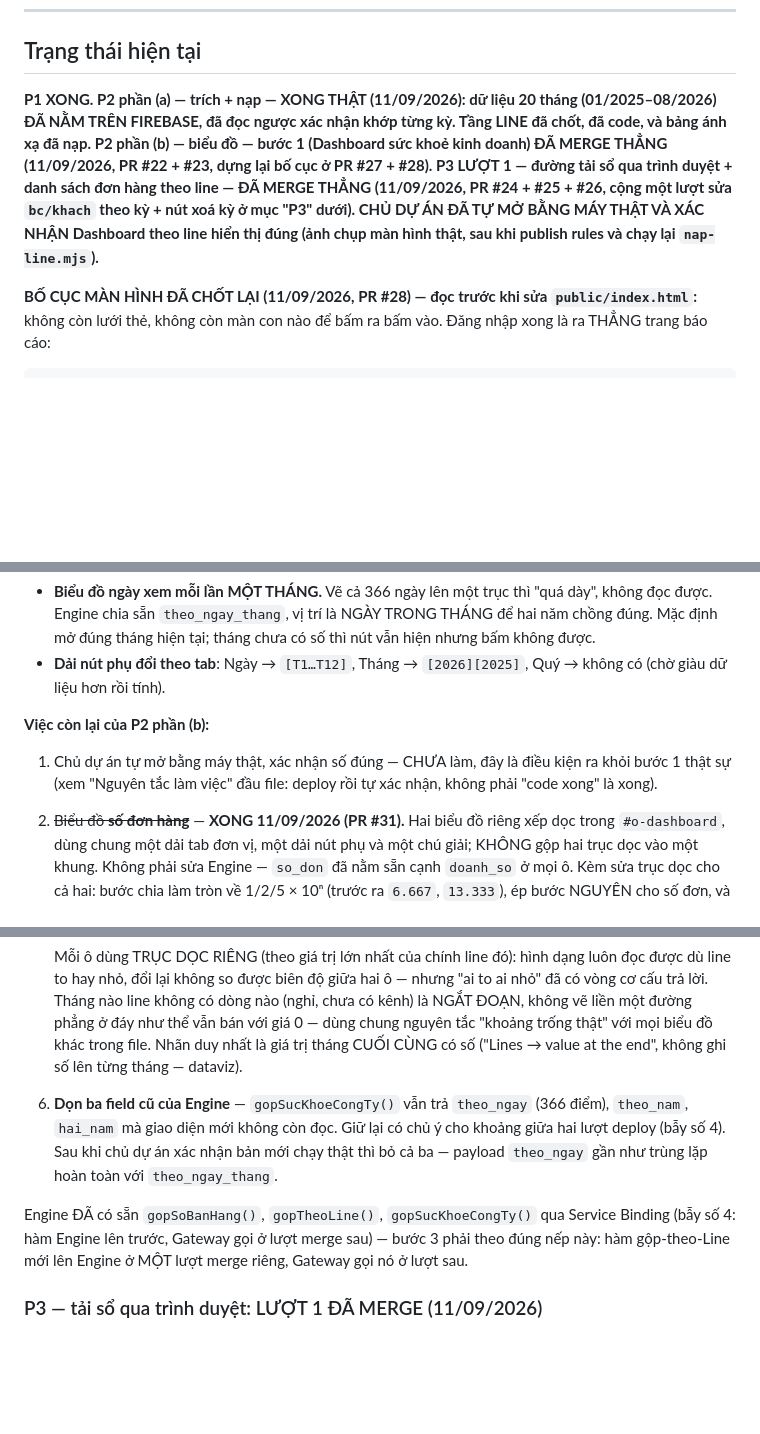
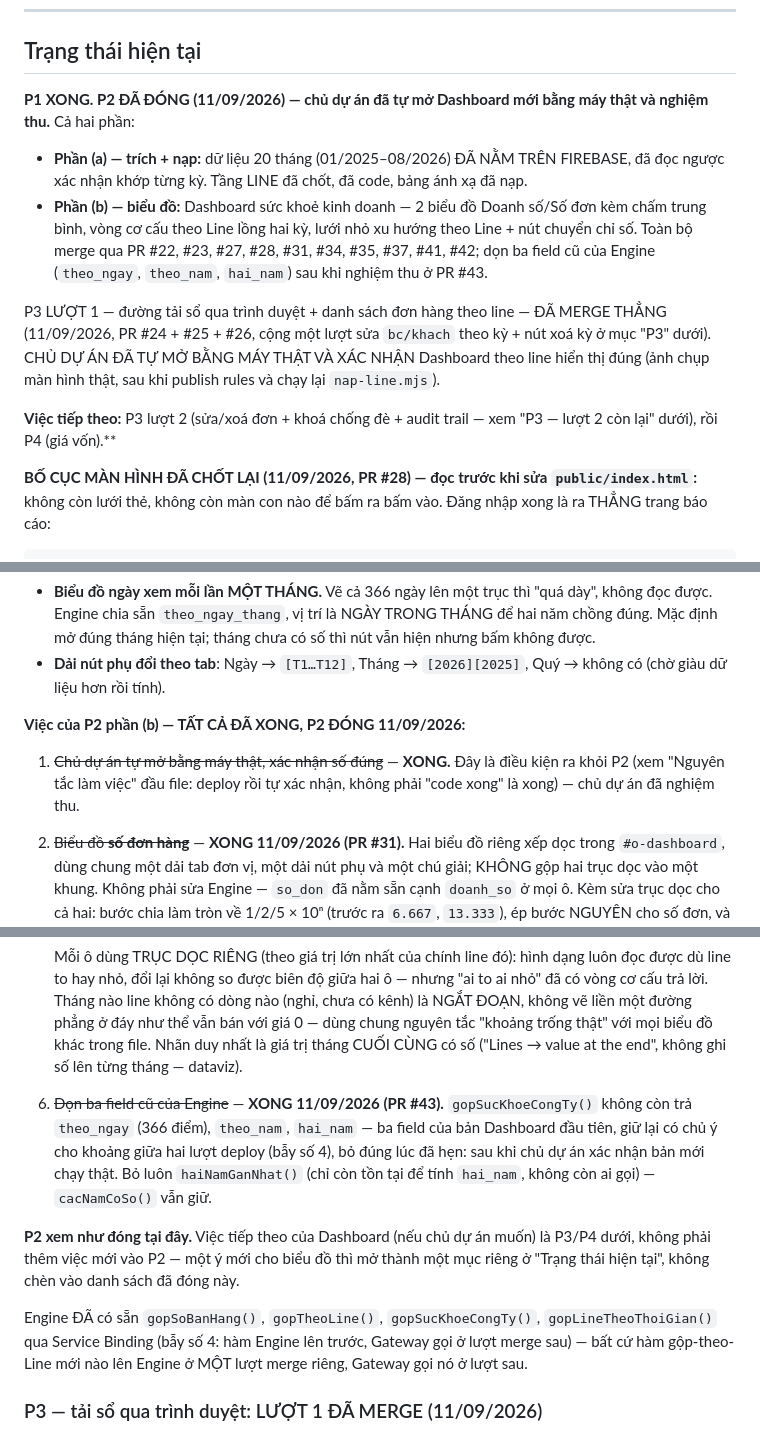
Before and after one commit to hoangvinhkta-creator/ReportV2, a Markdown page: ROADMAP.md, 3 parts joined by grey strips. GitHub-like rendering; blank space fills up the shorter version.

Commit message:
ROADMAP: đóng P2 — chủ dự án đã nghiệm thu Dashboard mới
Cập nhật "Trạng thái hiện tại", bảng tám phase, và mục "Việc còn lại của
P2 phần (b)": cả sáu việc đã xong (số đơn hàng, gộp theo Line, chấm
trung bình, lưới nhỏ, dọn ba field cũ, và chính việc nghiệm thu). P2
đóng tại đây — việc mới cho biểu đồ mở thành mục riêng, không chèn vào
danh sách đã đóng.

Co-Authored-By: Claude Sonnet 5 <noreply@anthropic.com>
Claude-Session: https://claude.ai/code/session_01NRsrkJR1h9ZBmQMzovVoYN

```diff
--- a/ROADMAP.md
+++ b/ROADMAP.md
@@ -20,16 +20,26 @@ nhận rồi merge thẳng, không phải điều kiện chờ chủ dự án g
 
 ## Trạng thái hiện tại
 
-**P1 XONG. P2 phần (a) — trích + nạp — XONG THẬT (11/09/2026): dữ liệu 20
-tháng (01/2025–08/2026) ĐÃ NẰM TRÊN FIREBASE, đã đọc ngược xác nhận khớp
-từng kỳ. Tầng LINE đã chốt, đã code, và bảng ánh xạ đã nạp. P2 phần (b) —
-biểu đồ — bước 1 (Dashboard sức khoẻ kinh doanh) ĐÃ MERGE THẲNG
-(11/09/2026, PR #22 + #23, dựng lại bố cục ở PR #27 + #28). P3 LƯỢT 1 —
-đường tải sổ qua trình duyệt + danh sách đơn hàng theo line — ĐÃ MERGE
-THẲNG (11/09/2026, PR #24 + #25 + #26, cộng một lượt sửa `bc/khach` theo
-kỳ + nút xoá kỳ ở mục "P3" dưới). CHỦ DỰ ÁN ĐÃ TỰ MỞ BẰNG MÁY THẬT VÀ XÁC
-NHẬN Dashboard theo line hiển thị đúng (ảnh chụp màn hình thật, sau khi
-publish rules và chạy lại `nap-line.mjs`).**
+**P1 XONG. P2 ĐÃ ĐÓNG (11/09/2026) — chủ dự án đã tự mở Dashboard mới
+bằng máy thật và nghiệm thu.** Cả hai phần:
+
+- **Phần (a) — trích + nạp:** dữ liệu 20 tháng (01/2025–08/2026) ĐÃ NẰM
+  TRÊN FIREBASE, đã đọc ngược xác nhận khớp từng kỳ. Tầng LINE đã chốt,
+  đã code, bảng ánh xạ đã nạp.
+- **Phần (b) — biểu đồ:** Dashboard sức khoẻ kinh doanh — 2 biểu đồ
+  Doanh số/Số đơn kèm chấm trung bình, vòng cơ cấu theo Line lồng hai kỳ,
+  lưới nhỏ xu hướng theo Line + nút chuyển chỉ số. Toàn bộ merge qua PR
+  #22, #23, #27, #28, #31, #34, #35, #37, #41, #42; dọn ba field cũ của
+  Engine (`theo_ngay`, `theo_nam`, `hai_nam`) sau khi nghiệm thu ở PR #43.
+
+P3 LƯỢT 1 — đường tải sổ qua trình duyệt + danh sách đơn hàng theo line —
+ĐÃ MERGE THẲNG (11/09/2026, PR #24 + #25 + #26, cộng một lượt sửa
+`bc/khach` theo kỳ + nút xoá kỳ ở mục "P3" dưới). CHỦ DỰ ÁN ĐÃ TỰ MỞ BẰNG
+MÁY THẬT VÀ XÁC NHẬN Dashboard theo line hiển thị đúng (ảnh chụp màn hình
+thật, sau khi publish rules và chạy lại `nap-line.mjs`).
+
+**Việc tiếp theo:** P3 lượt 2 (sửa/xoá đơn + khoá chống đè + audit trail
+— xem "P3 — lượt 2 còn lại" dưới), rồi P4 (giá vốn).**
 
 **BỐ CỤC MÀN HÌNH ĐÃ CHỐT LẠI (11/09/2026, PR #28) — đọc trước khi sửa
 `public/index.html`:** không còn lưới thẻ, không còn màn con nào để bấm ra
@@ -350,10 +360,10 @@ Hai điều chốt thêm lúc dựng lại (11/09/2026):
 - **Dải nút phụ đổi theo tab**: Ngày → `[T1…T12]`, Tháng → `[2026][2025]`,
   Quý → không có (chờ giàu dữ liệu hơn rồi tính).
 
-**Việc còn lại của P2 phần (b):**
-1. Chủ dự án tự mở bằng máy thật, xác nhận số đúng — CHƯA làm, đây là
-   điều kiện ra khỏi bước 1 thật sự (xem "Nguyên tắc làm việc" đầu file:
-   deploy rồi tự xác nhận, không phải "code xong" là xong).
+**Việc của P2 phần (b) — TẤT CẢ ĐÃ XONG, P2 ĐÓNG 11/09/2026:**
+1. ~~Chủ dự án tự mở bằng máy thật, xác nhận số đúng~~ — **XONG.** Đây là
+   điều kiện ra khỏi P2 (xem "Nguyên tắc làm việc" đầu file: deploy rồi tự
+   xác nhận, không phải "code xong" là xong) — chủ dự án đã nghiệm thu.
 2. ~~Biểu đồ **số đơn hàng**~~ — **XONG 11/09/2026 (PR #31).** Hai biểu đồ
    riêng xếp dọc trong `#o-dashboard`, dùng chung một dải tab đơn vị, một
    dải nút phụ và một chú giải; KHÔNG gộp hai trục dọc vào một khung. Không
@@ -414,15 +424,21 @@ Hai điều chốt thêm lúc dựng lại (11/09/2026):
    tắc "khoảng trống thật" với mọi biểu đồ khác trong file. Nhãn duy nhất
    là giá trị tháng CUỐI CÙNG có số ("Lines → value at the end", không ghi
    số lên từng tháng — dataviz).
-6. **Dọn ba field cũ của Engine** — `gopSucKhoeCongTy()` vẫn trả
-   `theo_ngay` (366 điểm), `theo_nam`, `hai_nam` mà giao diện mới không
-   còn đọc. Giữ lại có chủ ý cho khoảng giữa hai lượt deploy (bẫy số 4).
-   Sau khi chủ dự án xác nhận bản mới chạy thật thì bỏ cả ba — payload
-   `theo_ngay` gần như trùng lặp hoàn toàn với `theo_ngay_thang`.
+6. ~~Dọn ba field cũ của Engine~~ — **XONG 11/09/2026 (PR #43).**
+   `gopSucKhoeCongTy()` không còn trả `theo_ngay` (366 điểm), `theo_nam`,
+   `hai_nam` — ba field của bản Dashboard đầu tiên, giữ lại có chủ ý cho
+   khoảng giữa hai lượt deploy (bẫy số 4), bỏ đúng lúc đã hẹn: sau khi chủ
+   dự án xác nhận bản mới chạy thật. Bỏ luôn `haiNamGanNhat()` (chỉ còn
+   tồn tại để tính `hai_nam`, không còn ai gọi) — `cacNamCoSo()` vẫn giữ.
 
-Engine ĐÃ có sẵn `gopSoBanHang()`, `gopTheoLine()`, `gopSucKhoeCongTy()`
-qua Service Binding (bẫy số 4: hàm Engine lên trước, Gateway gọi ở lượt
-merge sau) — bước 3 phải theo đúng nếp này: hàm gộp-theo-Line mới lên
+**P2 xem như đóng tại đây.** Việc tiếp theo của Dashboard (nếu chủ dự án
+muốn) là P3/P4 dưới, không phải thêm việc mới vào P2 — một ý mới cho biểu
+đồ thì mở thành một mục riêng ở "Trạng thái hiện tại", không chèn vào
+danh sách đã đóng này.
+
+Engine ĐÃ có sẵn `gopSoBanHang()`, `gopTheoLine()`, `gopSucKhoeCongTy()`,
+`gopLineTheoThoiGian()` qua Service Binding (bẫy số 4: hàm Engine lên
+trước, Gateway gọi ở lượt merge sau) — bất cứ hàm gộp-theo-Line mới nào lên
 Engine ở MỘT lượt merge riêng, Gateway gọi nó ở lượt sau.
 
 ### P3 — tải sổ qua trình duyệt: LƯỢT 1 ĐÃ MERGE (11/09/2026)
```
Also changed, not shown: other parts of ROADMAP.md (+1 -1 lines).
